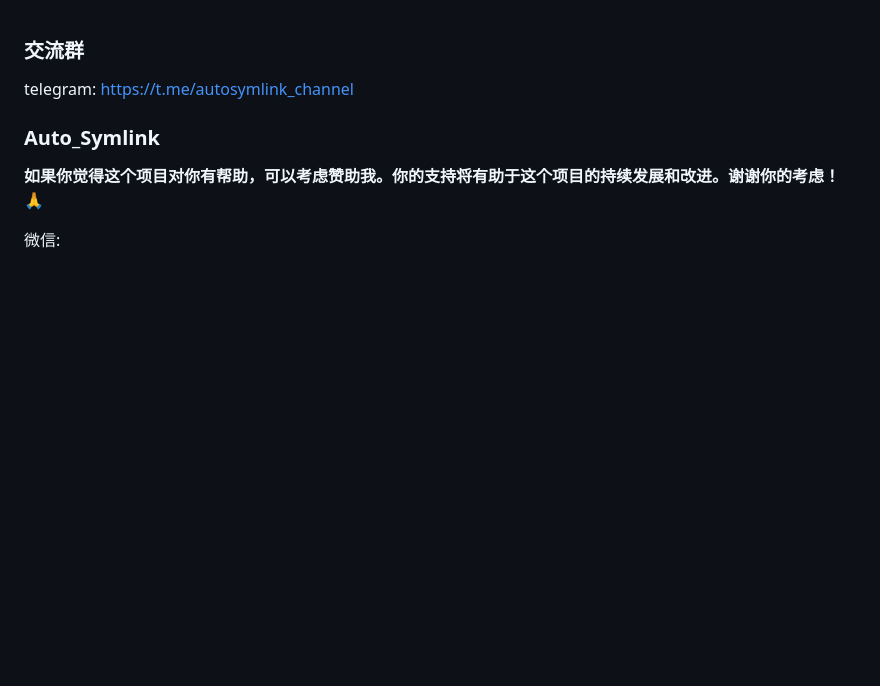
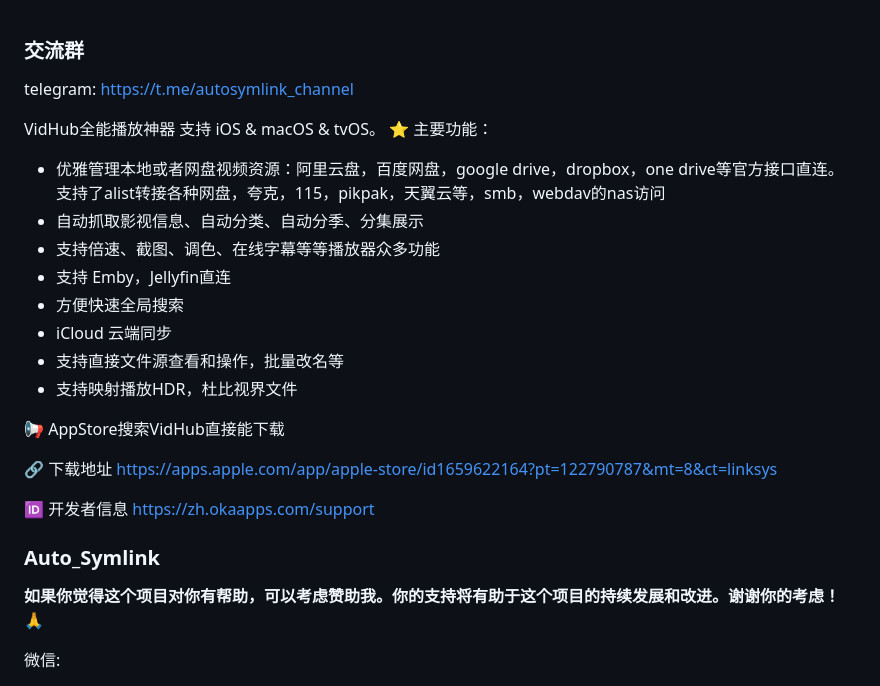
Before and after one commit to shenxianmq/Auto_Symlink, a Markdown page: README.md, the part around the change. Drawn GitHub-style; blank space fills up the shorter version.

```diff
--- a/README.md
+++ b/README.md
@@ -1,5 +1,24 @@
 ### 交流群
 telegram: https://t.me/autosymlink_channel
+
+VidHub全能播放神器 支持 iOS & macOS & tvOS。
+⭐️ 主要功能：
+- 优雅管理本地或者网盘视频资源：阿里云盘，百度网盘，google drive，dropbox，one drive等官方接口直连。支持了alist转接各种网盘，夸克，115，pikpak，天翼云等，smb，webdav的nas访问
+- 自动抓取影视信息、自动分类、自动分季、分集展示
+- 支持倍速、截图、调色、在线字幕等等播放器众多功能
+- 支持 Emby，Jellyfin直连
+- 方便快速全局搜索
+- iCloud 云端同步
+- 支持直接文件源查看和操作，批量改名等
+- 支持映射播放HDR，杜比视界文件
+
+📢 AppStore搜索VidHub直接能下载
+
+🔗 下载地址
+https://apps.apple.com/app/apple-store/id1659622164?pt=122790787&mt=8&ct=linksys
+
+🆔 开发者信息
+https://zh.okaapps.com/support
 
 ### Auto_Symlink
 **如果你觉得这个项目对你有帮助，可以考虑赞助我。你的支持将有助于这个项目的持续发展和改进。谢谢你的考虑！🙏**
```
